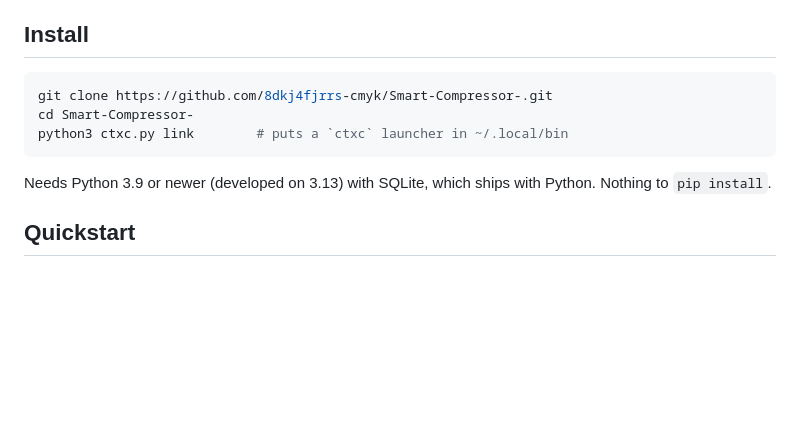
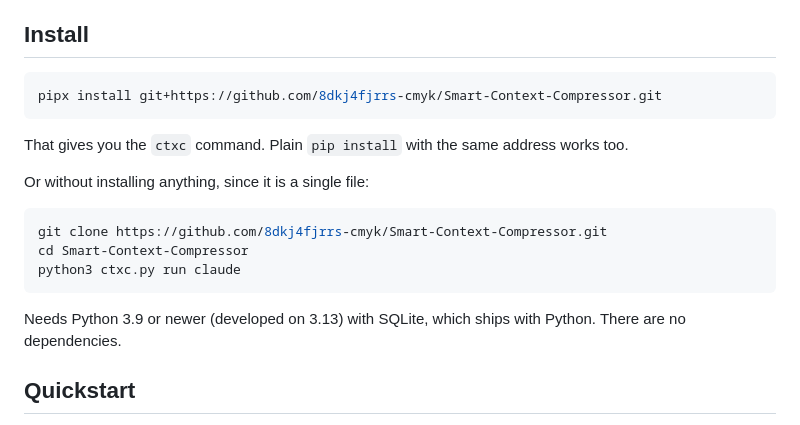
Before and after one commit to 8dkj4fjrrs-cmyk/Smart-Context-Compressor, a Markdown page: README.md, the part around the change. GitHub-like rendering; blank space fills up the shorter version.

Commit message:
Add packaging, one-line install and a social preview image
Claude-Session: https://claude.ai/code/session_01MQ9ErfsHtF3AqZxXD89a2u

````diff
--- a/README.md
+++ b/README.md
@@ -77,12 +77,20 @@ The Codex and ZCode rows follow those clients' documentation; if a setting diffe
 ## Install
 
 ```sh
-git clone https://github.com/8dkj4fjrrs-cmyk/Smart-Compressor-.git
-cd Smart-Compressor-
-python3 ctxc.py link        # puts a `ctxc` launcher in ~/.local/bin
+pipx install git+https://github.com/8dkj4fjrrs-cmyk/Smart-Context-Compressor.git
 ```
 
-Needs Python 3.9 or newer (developed on 3.13) with SQLite, which ships with Python. Nothing to `pip install`.
+That gives you the `ctxc` command. Plain `pip install` with the same address works too.
+
+Or without installing anything, since it is a single file:
+
+```sh
+git clone https://github.com/8dkj4fjrrs-cmyk/Smart-Context-Compressor.git
+cd Smart-Context-Compressor
+python3 ctxc.py run claude
+```
+
+Needs Python 3.9 or newer (developed on 3.13) with SQLite, which ships with Python. There are no dependencies.
 
 ## Quickstart
 
````
Also changed, not shown: docs/social-preview.png (added), 2 other files.
